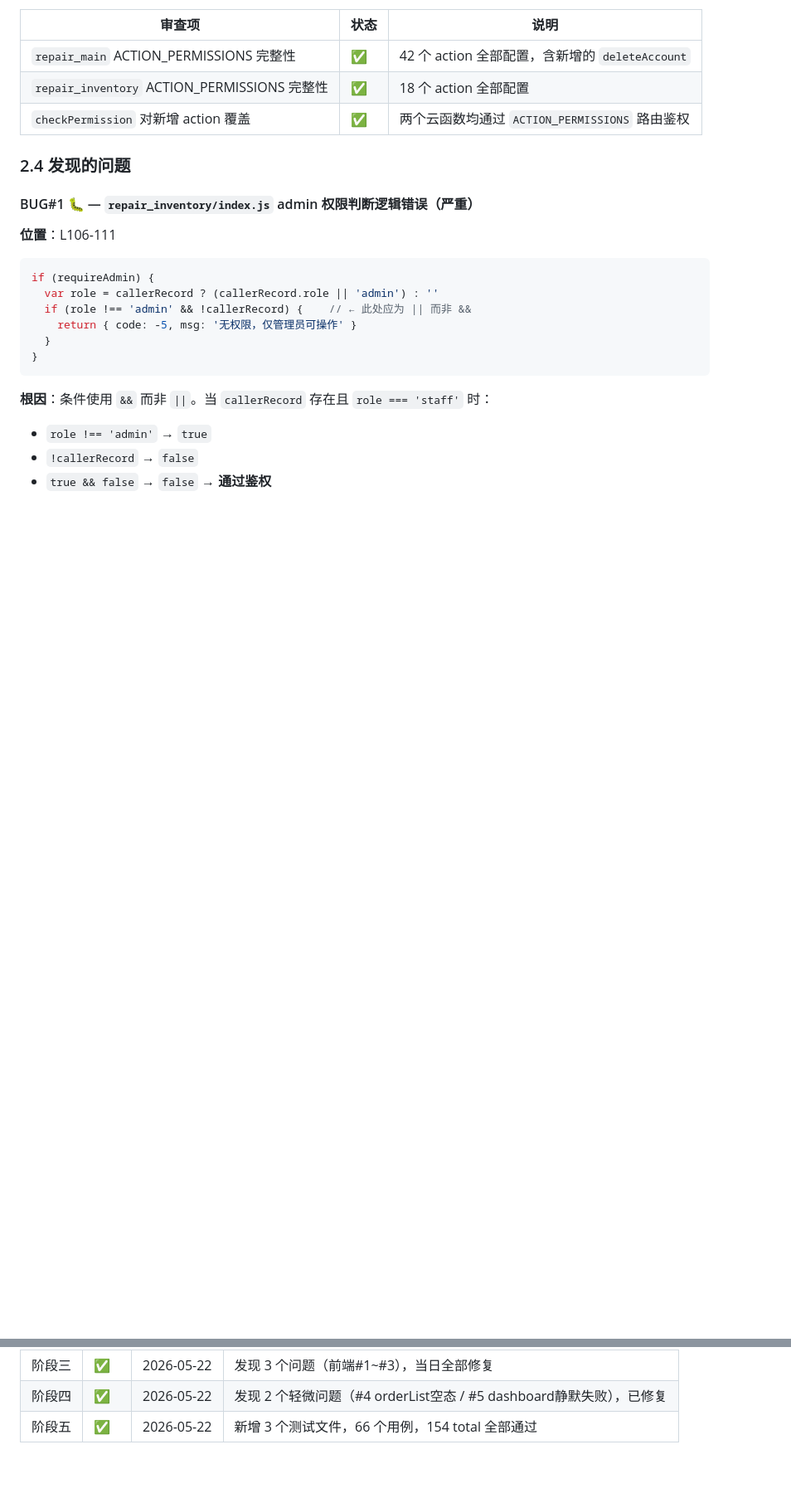
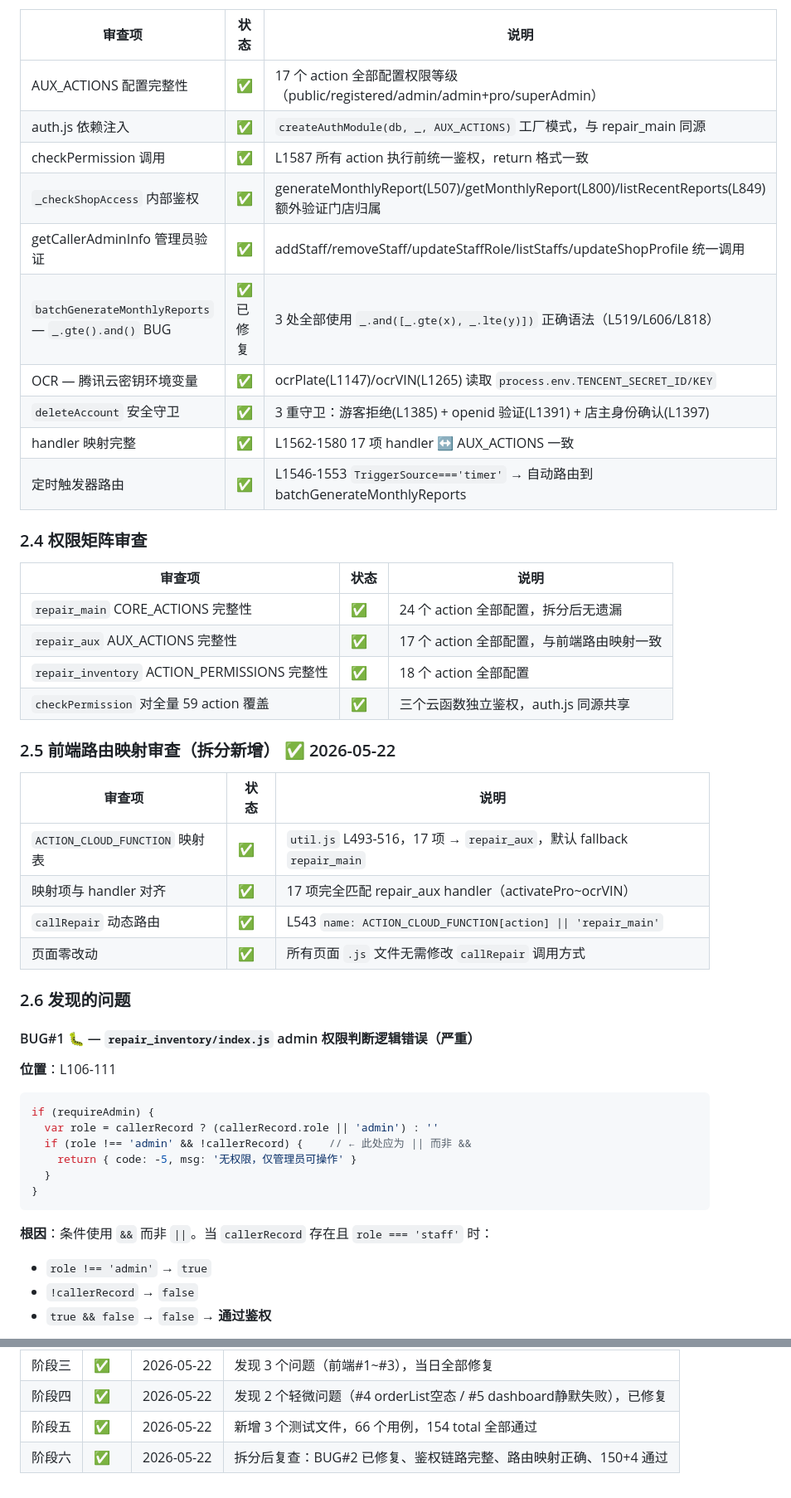
Before and after one commit to liangweisheng/aiyangche_plus, a Markdown page: doc/v6.5.0-审查测试计划.md, 2 parts joined by grey strips. Shown at 83% size. GitHub-like rendering; blank space fills up the shorter version.

```diff
--- a/doc/v6.5.0-审查测试计划.md
+++ b/doc/v6.5.0-审查测试计划.md
@@ -40,11 +50,36 @@
 
 | 审查项 | 状态 | 说明 |
 |--------|------|------|
-| `repair_main` ACTION_PERMISSIONS 完整性 | ✅ | 42 个 action 全部配置，含新增的 `deleteAccount` |
+| AUX_ACTIONS 配置完整性 | ✅ | 17 个 action 全部配置权限等级（public/registered/admin/admin+pro/superAdmin） |
+| auth.js 依赖注入 | ✅ | `createAuthModule(db, _, AUX_ACTIONS)` 工厂模式，与 repair_main 同源 |
+| checkPermission 调用 | ✅ | L1587 所有 action 执行前统一鉴权，return 格式一致 |
+| `_checkShopAccess` 内部鉴权 | ✅ | generateMonthlyReport(L507)/getMonthlyReport(L800)/listRecentReports(L849) 额外验证门店归属 |
+| getCallerAdminInfo 管理员验证 | ✅ | addStaff/removeStaff/updateStaffRole/listStaffs/updateShopProfile 统一调用 |
+| `batchGenerateMonthlyReports` — `_.gte().and()` BUG | ✅ 已修复 | 3 处全部使用 `_.and([_.gte(x), _.lte(y)])` 正确语法（L519/L606/L818） |
+| OCR — 腾讯云密钥环境变量 | ✅ | ocrPlate(L1147)/ocrVIN(L1265) 读取 `process.env.TENCENT_SECRET_ID/KEY` |
+| `deleteAccount` 安全守卫 | ✅ | 3 重守卫：游客拒绝(L1385) + openid 验证(L1391) + 店主身份确认(L1397) |
+| handler 映射完整 | ✅ | L1562-1580 17 项 handler ↔ AUX_ACTIONS 一致 |
+| 定时触发器路由 | ✅ | L1546-1553 `TriggerSource==='timer'` → 自动路由到 batchGenerateMonthlyReports |
+
+### 2.4 权限矩阵审查
+
+| 审查项 | 状态 | 说明 |
+|--------|------|------|
+| `repair_main` CORE_ACTIONS 完整性 | ✅ | 24 个 action 全部配置，拆分后无遗漏 |
+| `repair_aux` AUX_ACTIONS 完整性 | ✅ | 17 个 action 全部配置，与前端路由映射一致 |
 | `repair_inventory` ACTION_PERMISSIONS 完整性 | ✅ | 18 个 action 全部配置 |
-| `checkPermission` 对新增 action 覆盖 | ✅ | 两个云函数均通过 `ACTION_PERMISSIONS` 路由鉴权 |
+| `checkPermission` 对全量 59 action 覆盖 | ✅ | 三个云函数独立鉴权，auth.js 同源共享 |
 
-### 2.4 发现的问题
+### 2.5 前端路由映射审查（拆分新增） ✅ 2026-05-22
+
+| 审查项 | 状态 | 说明 |
+|--------|------|------|
+| `ACTION_CLOUD_FUNCTION` 映射表 | ✅ | `util.js` L493-516，17 项 → `repair_aux`，默认 fallback `repair_main` |
+| 映射项与 handler 对齐 | ✅ | 17 项完全匹配 repair_aux handler（activatePro~ocrVIN） |
+| `callRepair` 动态路由 | ✅ | L543 `name: ACTION_CLOUD_FUNCTION[action] \|\| 'repair_main'` |
+| 页面零改动 | ✅ | 所有页面 `.js` 文件无需修改 `callRepair` 调用方式 |
+
+### 2.6 发现的问题
 
 #### BUG#1 🐛 — `repair_inventory/index.js` admin 权限判断逻辑错误（严重）
 
@@ -228,3 +334,4 @@ createTime: _.gte(monthStart).and(_.lte(monthEnd))
 | 阶段三 | ✅ | 2026-05-22 | 发现 3 个问题（前端#1~#3），当日全部修复 |
 | 阶段四 | ✅ | 2026-05-22 | 发现 2 个轻微问题（#4 orderList空态 / #5 dashboard静默失败），已修复 |
 | 阶段五 | ✅ | 2026-05-22 | 新增 3 个测试文件，66 个用例，154 total 全部通过 |
+| 阶段六 | ✅ | 2026-05-22 | 拆分后复查：BUG#2 已修复、鉴权链路完整、路由映射正确、150+4 通过 |
```
Also changed, not shown: other parts of doc/v6.5.0-审查测试计划.md (+98 -17 lines).
